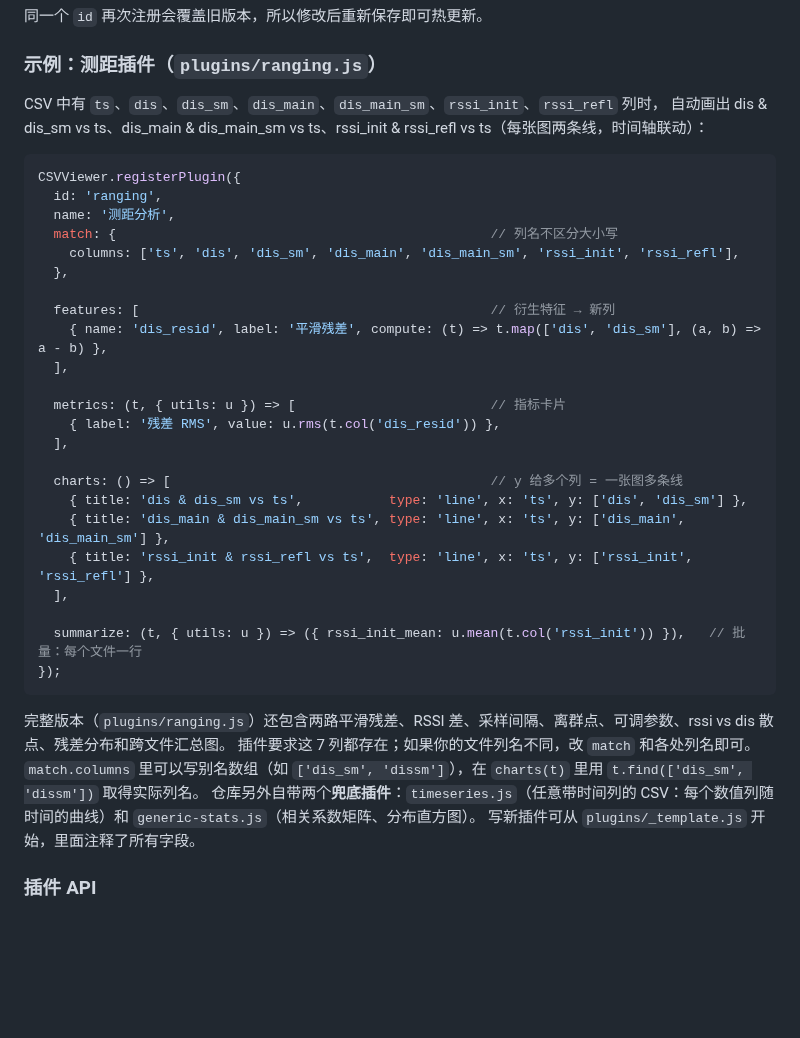
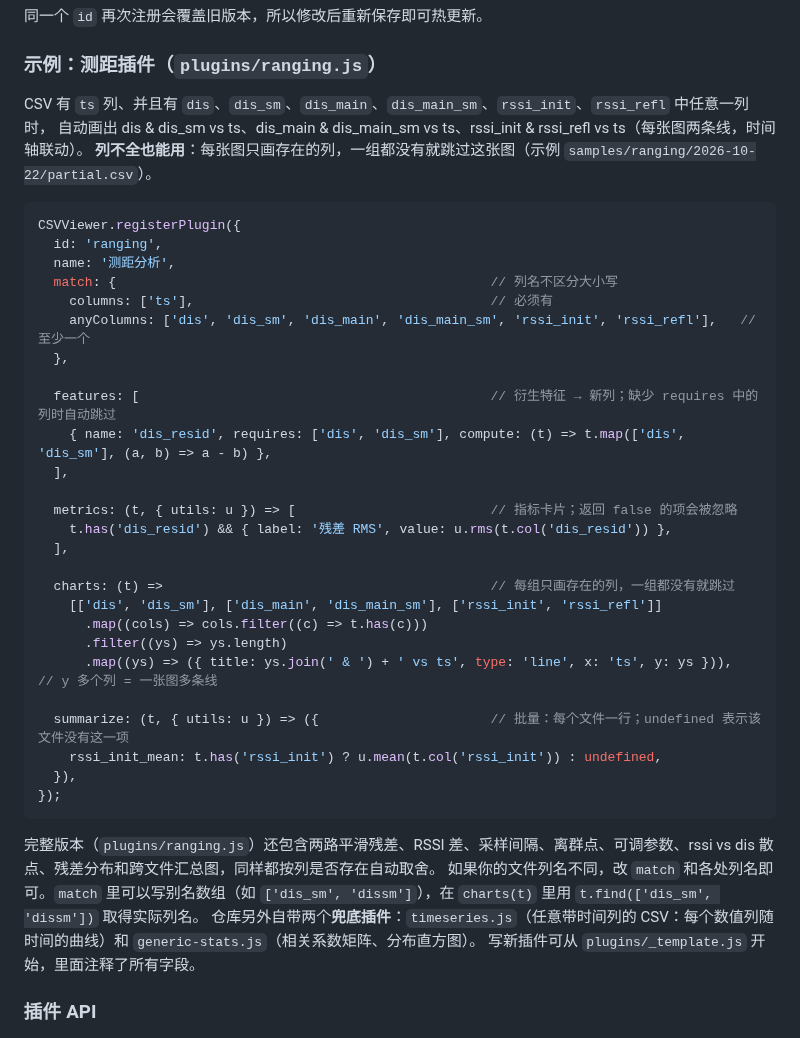
Before and after one commit to XDMA42/csv-viewer, a Markdown page: README.md, the part around one of its changes. Rendered like a GitHub page; blank space fills up the shorter version.

````diff
--- a/README.md
+++ b/README.md
@@ -76,37 +76,41 @@ scripts\build-exe.bat          # Windows 命令行
 
 ### 示例：测距插件（`plugins/ranging.js`）
 
-CSV 中有 `ts`、`dis`、`dis_sm`、`dis_main`、`dis_main_sm`、`rssi_init`、`rssi_refl` 列时，
-自动画出 dis & dis_sm vs ts、dis_main & dis_main_sm vs ts、rssi_init & rssi_refl vs ts（每张图两条线，时间轴联动）：
+CSV 有 `ts` 列、并且有 `dis`、`dis_sm`、`dis_main`、`dis_main_sm`、`rssi_init`、`rssi_refl` 中任意一列时，
+自动画出 dis & dis_sm vs ts、dis_main & dis_main_sm vs ts、rssi_init & rssi_refl vs ts（每张图两条线，时间轴联动）。
+**列不全也能用**：每张图只画存在的列，一组都没有就跳过这张图（示例 `samples/ranging/2026-10-22/partial.csv`）。
 
 ```js
 CSVViewer.registerPlugin({
   id: 'ranging',
   name: '测距分析',
   match: {                                                // 列名不区分大小写
-    columns: ['ts', 'dis', 'dis_sm', 'dis_main', 'dis_main_sm', 'rssi_init', 'rssi_refl'],
+    columns: ['ts'],                                      // 必须有
+    anyColumns: ['dis', 'dis_sm', 'dis_main', 'dis_main_sm', 'rssi_init', 'rssi_refl'],   // 至少一个
   },
 
-  features: [                                             // 衍生特征 → 新列
-    { name: 'dis_resid', label: '平滑残差', compute: (t) => t.map(['dis', 'dis_sm'], (a, b) => a - b) },
+  features: [                                             // 衍生特征 → 新列；缺少 requires 中的列时自动跳过
+    { name: 'dis_resid', requires: ['dis', 'dis_sm'], compute: (t) => t.map(['dis', 'dis_sm'], (a, b) => a - b) },
   ],
 
-  metrics: (t, { utils: u }) => [                         // 指标卡片
-    { label: '残差 RMS', value: u.rms(t.col('dis_resid')) },
+  metrics: (t, { utils: u }) => [                         // 指标卡片；返回 false 的项会被忽略
+    t.has('dis_resid') && { label: '残差 RMS', value: u.rms(t.col('dis_resid')) },
   ],
 
-  charts: () => [                                         // y 给多个列 = 一张图多条线
-    { title: 'dis & dis_sm vs ts',           type: 'line', x: 'ts', y: ['dis', 'dis_sm'] },
-    { title: 'dis_main & dis_main_sm vs ts', type: 'line', x: 'ts', y: ['dis_main', 'dis_main_sm'] },
-    { title: 'rssi_init & rssi_refl vs ts',  type: 'line', x: 'ts', y: ['rssi_init', 'rssi_refl'] },
-  ],
+  charts: (t) =>                                          // 每组只画存在的列，一组都没有就跳过
+    [['dis', 'dis_sm'], ['dis_main', 'dis_main_sm'], ['rssi_init', 'rssi_refl']]
+      .map((cols) => cols.filter((c) => t.has(c)))
+      .filter((ys) => ys.length)
+      .map((ys) => ({ title: ys.join(' & ') + ' vs ts', type: 'line', x: 'ts', y: ys })),   // y 多个列 = 一张图多条线
 
-  summarize: (t, { utils: u }) => ({ rssi_init_mean: u.mean(t.col('rssi_init')) }),   // 批量：每个文件一行
+  summarize: (t, { utils: u }) => ({                      // 批量：每个文件一行；undefined 表示该文件没有这一项
+    rssi_init_mean: t.has('rssi_init') ? u.mean(t.col('rssi_init')) : undefined,
+  }),
 });
 ```
 
-完整版本（`plugins/ranging.js`）还包含两路平滑残差、RSSI 差、采样间隔、离群点、可调参数、rssi vs dis 散点、残差分布和跨文件汇总图。
-插件要求这 7 列都存在；如果你的文件列名不同，改 `match` 和各处列名即可。`match.columns` 里可以写别名数组（如 `['dis_sm', 'dissm']`），在 `charts(t)` 里用 `t.find(['dis_sm', 'dissm'])` 取得实际列名。
+完整版本（`plugins/ranging.js`）还包含两路平滑残差、RSSI 差、采样间隔、离群点、可调参数、rssi vs dis 散点、残差分布和跨文件汇总图，同样都按列是否存在自动取舍。
+如果你的文件列名不同，改 `match` 和各处列名即可。`match` 里可以写别名数组（如 `['dis_sm', 'dissm']`），在 `charts(t)` 里用 `t.find(['dis_sm', 'dissm'])` 取得实际列名。
 仓库另外自带两个**兜底插件**：`timeseries.js`（任意带时间列的 CSV：每个数值列随时间的曲线）和 `generic-stats.js`（相关系数矩阵、分布直方图）。
 写新插件可从 `plugins/_template.js` 开始，里面注释了所有字段。
 
````
Also changed, not shown: other parts of README.md (+5 -1 lines), docs/overview.png, docs/ranging-plugin.png, 5 other files.
